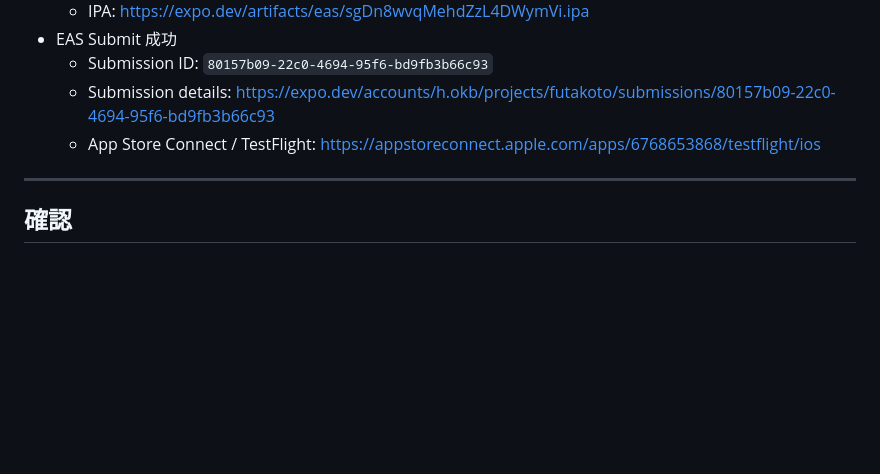
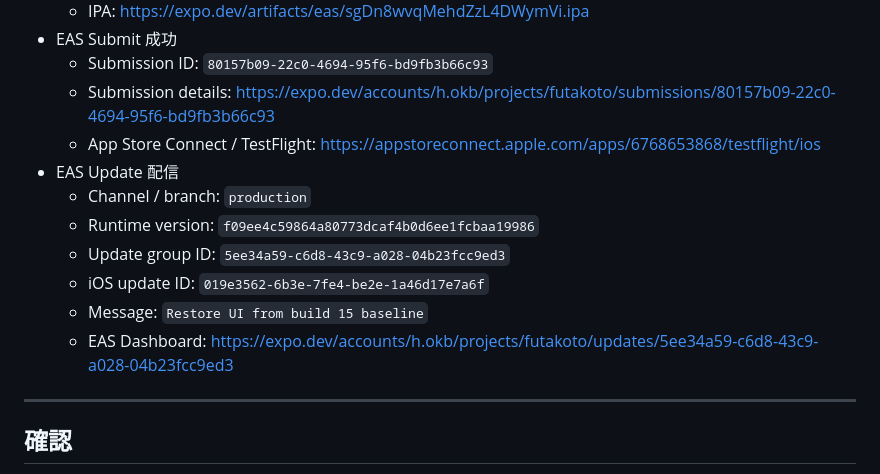
Before and after one commit to okb888/futakoto, a Markdown page: docs/reviews/2026-05-17-testflight-build15-fixes.md, the part around the change. Drawn GitHub-style; blank space fills up the shorter version.

Commit message:
docs: record production EAS update

```diff
--- a/docs/reviews/2026-05-17-testflight-build15-fixes.md
+++ b/docs/reviews/2026-05-17-testflight-build15-fixes.md
@@ -90,6 +90,13 @@ build 16でログインとチュートリアルは動作確認できた一方、
   - Submission ID: `80157b09-22c0-4694-95f6-bd9fb3b66c93`
   - Submission details: https://expo.dev/accounts/h.okb/projects/futakoto/submissions/80157b09-22c0-4694-95f6-bd9fb3b66c93
   - App Store Connect / TestFlight: https://appstoreconnect.apple.com/apps/6768653868/testflight/ios
+- EAS Update 配信
+  - Channel / branch: `production`
+  - Runtime version: `f09ee4c59864a80773dcaf4b0d6ee1fcbaa19986`
+  - Update group ID: `5ee34a59-c6d8-43c9-a028-04b23fcc9ed3`
+  - iOS update ID: `019e3562-6b3e-7fe4-be2e-1a46d17e7a6f`
+  - Message: `Restore UI from build 15 baseline`
+  - EAS Dashboard: https://expo.dev/accounts/h.okb/projects/futakoto/updates/5ee34a59-c6d8-43c9-a028-04b23fcc9ed3
 
 ---
 
```
Also changed, not shown: docs/app/release-status.md (+7 -5 lines).
